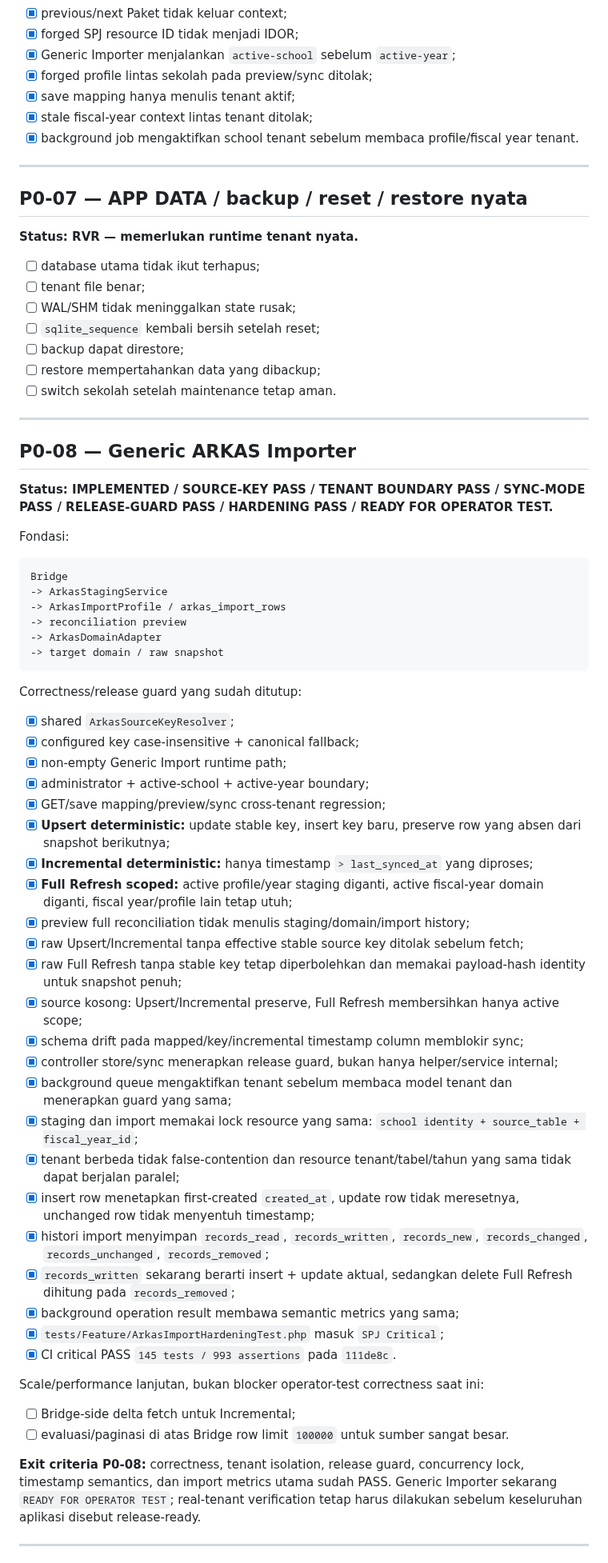
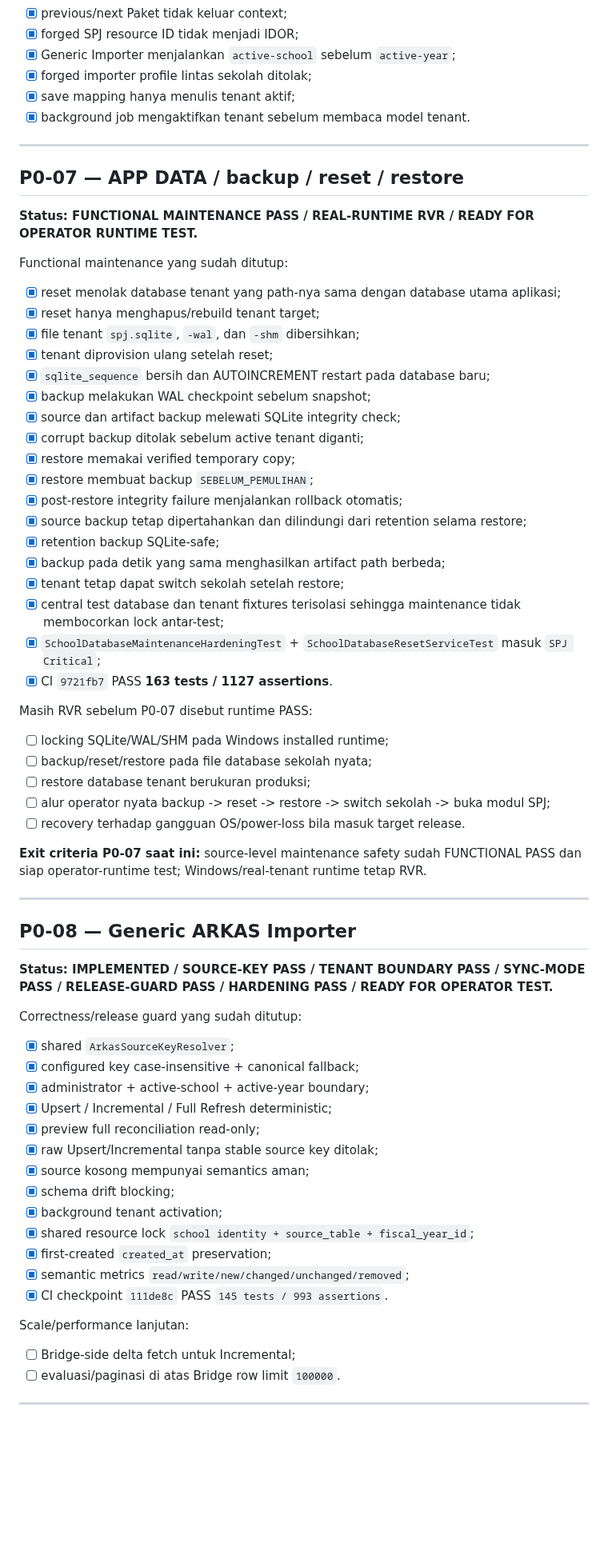
Before and after one commit to amwaluddinlubis-code/APP-SPJ, a Markdown page: docs/DEVELOPMENT_ROADMAP.md, the part around one of its changes. Shown at 80% size. Rendered like a GitHub page; blank space fills up the shorter version.

Commit message:
docs: advance P0-07 to runtime verification

````diff
--- a/docs/DEVELOPMENT_ROADMAP.md
+++ b/docs/DEVELOPMENT_ROADMAP.md
@@ -173,24 +167,46 @@ School + Fiscal Year + Fund Source
 - [x] previous/next Paket tidak keluar context;
 - [x] forged SPJ resource ID tidak menjadi IDOR;
 - [x] Generic Importer menjalankan `active-school` sebelum `active-year`;
-- [x] forged profile lintas sekolah pada preview/sync ditolak;
+- [x] forged importer profile lintas sekolah ditolak;
 - [x] save mapping hanya menulis tenant aktif;
-- [x] stale fiscal-year context lintas tenant ditolak;
-- [x] background job mengaktifkan school tenant sebelum membaca profile/fiscal year tenant.
+- [x] background job mengaktifkan tenant sebelum membaca model tenant.
 
 ---
 
-## P0-07 — APP DATA / backup / reset / restore nyata
+## P0-07 — APP DATA / backup / reset / restore
 
-**Status: RVR — memerlukan runtime tenant nyata.**
+**Status: FUNCTIONAL MAINTENANCE PASS / REAL-RUNTIME RVR / READY FOR OPERATOR RUNTIME TEST.**
 
-- [ ] database utama tidak ikut terhapus;
-- [ ] tenant file benar;
-- [ ] WAL/SHM tidak meninggalkan state rusak;
-- [ ] `sqlite_sequence` kembali bersih setelah reset;
-- [ ] backup dapat direstore;
-- [ ] restore mempertahankan data yang dibackup;
-- [ ] switch sekolah setelah maintenance tetap aman.
+Functional maintenance yang sudah ditutup:
+
+- [x] reset menolak database tenant yang path-nya sama dengan database utama aplikasi;
+- [x] reset hanya menghapus/rebuild tenant target;
+- [x] file tenant `spj.sqlite`, `-wal`, dan `-shm` dibersihkan;
+- [x] tenant diprovision ulang setelah reset;
+- [x] `sqlite_sequence` bersih dan AUTOINCREMENT restart pada database baru;
+- [x] backup melakukan WAL checkpoint sebelum snapshot;
+- [x] source dan artifact backup melewati SQLite integrity check;
+- [x] corrupt backup ditolak sebelum active tenant diganti;
+- [x] restore memakai verified temporary copy;
+- [x] restore membuat backup `SEBELUM_PEMULIHAN`;
+- [x] post-restore integrity failure menjalankan rollback otomatis;
+- [x] source backup tetap dipertahankan dan dilindungi dari retention selama restore;
+- [x] retention backup SQLite-safe;
+- [x] backup pada detik yang sama menghasilkan artifact path berbeda;
+- [x] tenant tetap dapat switch sekolah setelah restore;
+- [x] central test database dan tenant fixtures terisolasi sehingga maintenance tidak membocorkan lock antar-test;
+- [x] `SchoolDatabaseMaintenanceHardeningTest` + `SchoolDatabaseResetServiceTest` masuk `SPJ Critical`;
+- [x] CI `9721fb7` PASS **163 tests / 1127 assertions**.
+
+Masih RVR sebelum P0-07 disebut runtime PASS:
+
+- [ ] locking SQLite/WAL/SHM pada Windows installed runtime;
+- [ ] backup/reset/restore pada file database sekolah nyata;
+- [ ] restore database tenant berukuran produksi;
+- [ ] alur operator nyata backup -> reset -> restore -> switch sekolah -> buka modul SPJ;
+- [ ] recovery terhadap gangguan OS/power-loss bila masuk target release.
+
+**Exit criteria P0-07 saat ini:** source-level maintenance safety sudah FUNCTIONAL PASS dan siap operator-runtime test; Windows/real-tenant runtime tetap RVR.
 
 ---
 
@@ -198,49 +214,26 @@ School + Fiscal Year + Fund Source
 
 **Status: IMPLEMENTED / SOURCE-KEY PASS / TENANT BOUNDARY PASS / SYNC-MODE PASS / RELEASE-GUARD PASS / HARDENING PASS / READY FOR OPERATOR TEST.**
 
-Fondasi:
-
-```text
-Bridge
--> ArkasStagingService
--> ArkasImportProfile / arkas_import_rows
--> reconciliation preview
--> ArkasDomainAdapter
--> target domain / raw snapshot
-```
-
 Correctness/release guard yang sudah ditutup:
 
 - [x] shared `ArkasSourceKeyResolver`;
 - [x] configured key case-insensitive + canonical fallback;
-- [x] non-empty Generic Import runtime path;
 - [x] administrator + active-school + active-year boundary;
-- [x] GET/save mapping/preview/sync cross-tenant regression;
-- [x] **Upsert deterministic:** update stable key, insert key baru, preserve row yang absen dari snapshot berikutnya;
-- [x] **Incremental deterministic:** hanya timestamp `> last_synced_at` yang diproses;
-- [x] **Full Refresh scoped:** active profile/year staging diganti, active fiscal-year domain diganti, fiscal year/profile lain tetap utuh;
-- [x] preview full reconciliation tidak menulis staging/domain/import history;
-- [x] raw Upsert/Incremental tanpa effective stable source key ditolak sebelum fetch;
-- [x] raw Full Refresh tanpa stable key tetap diperbolehkan dan memakai payload-hash identity untuk snapshot penuh;
-- [x] source kosong: Upsert/Incremental preserve, Full Refresh membersihkan hanya active scope;
-- [x] schema drift pada mapped/key/incremental timestamp column memblokir sync;
-- [x] controller store/sync menerapkan release guard, bukan hanya helper/service internal;
-- [x] background queue mengaktifkan tenant sebelum membaca model tenant dan menerapkan guard yang sama;
-- [x] staging dan import memakai lock resource yang sama: `school identity + source_table + fiscal_year_id`;
-- [x] tenant berbeda tidak false-contention dan resource tenant/tabel/tahun yang sama tidak dapat berjalan paralel;
-- [x] insert row menetapkan first-created `created_at`, update row tidak meresetnya, unchanged row tidak menyentuh timestamp;
-- [x] histori import menyimpan `records_read`, `records_written`, `records_new`, `records_changed`, `records_unchanged`, `records_removed`;
-- [x] `records_written` sekarang berarti insert + update aktual, sedangkan delete Full Refresh dihitung pada `records_removed`;
-- [x] background operation result membawa semantic metrics yang sama;
-- [x] `tests/Feature/ArkasImportHardeningTest.php` masuk `SPJ Critical`;
-- [x] CI critical PASS `145 tests / 993 assertions` pada `111de8c`.
+- [x] Upsert / Incremental / Full Refresh deterministic;
+- [x] preview full reconciliation read-only;
+- [x] raw Upsert/Incremental tanpa stable source key ditolak;
+- [x] source kosong mempunyai semantics aman;
+- [x] schema drift blocking;
+- [x] background tenant activation;
+- [x] shared resource lock `school identity + source_table + fiscal_year_id`;
+- [x] first-created `created_at` preservation;
+- [x] semantic metrics `read/write/new/changed/unchanged/removed`;
+- [x] CI checkpoint `111de8c` PASS `145 tests / 993 assertions`.
 
-Scale/performance lanjutan, bukan blocker operator-test correctness saat ini:
+Scale/performance lanjutan:
 
 - [ ] Bridge-side delta fetch untuk Incremental;
-- [ ] evaluasi/paginasi di atas Bridge row limit `100000` untuk sumber sangat besar.
-
-**Exit criteria P0-08:** correctness, tenant isolation, release guard, concurrency lock, timestamp semantics, dan import metrics utama sudah PASS. Generic Importer sekarang `READY FOR OPERATOR TEST`; real-tenant verification tetap harus dilakukan sebelum keseluruhan aplikasi disebut release-ready.
+- [ ] evaluasi/paginasi di atas Bridge row limit `100000`.
 
 ---
 
````
Also changed, not shown: other parts of docs/DEVELOPMENT_ROADMAP.md (+43 -49 lines).
